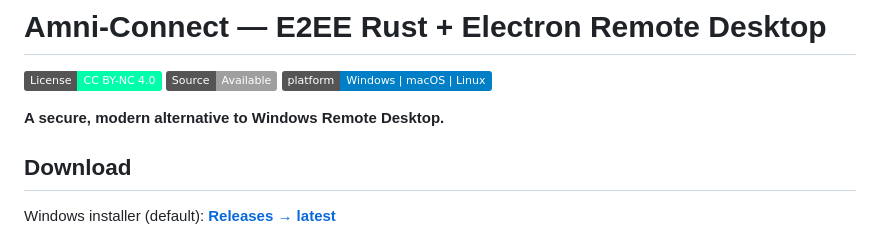
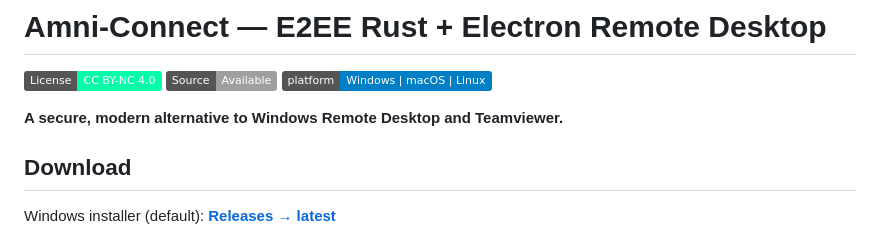
Before and after one commit to Amnibro/Amni-Connect, a Markdown page: README.md, the part around the change. Drawn GitHub-style; badges without logos.

```diff
--- a/README.md
+++ b/README.md
@@ -4,7 +4,7 @@
 ![Source](https://img.shields.io/badge/Source-Available-lightgrey)
 ![Platform](https://img.shields.io/badge/platform-Windows%20%7C%20macOS%20%7C%20Linux-informational)
 
-**A secure, modern alternative to Windows Remote Desktop.**
+**A secure, modern alternative to Windows Remote Desktop and Teamviewer.**
 
 ## Download
 
```
